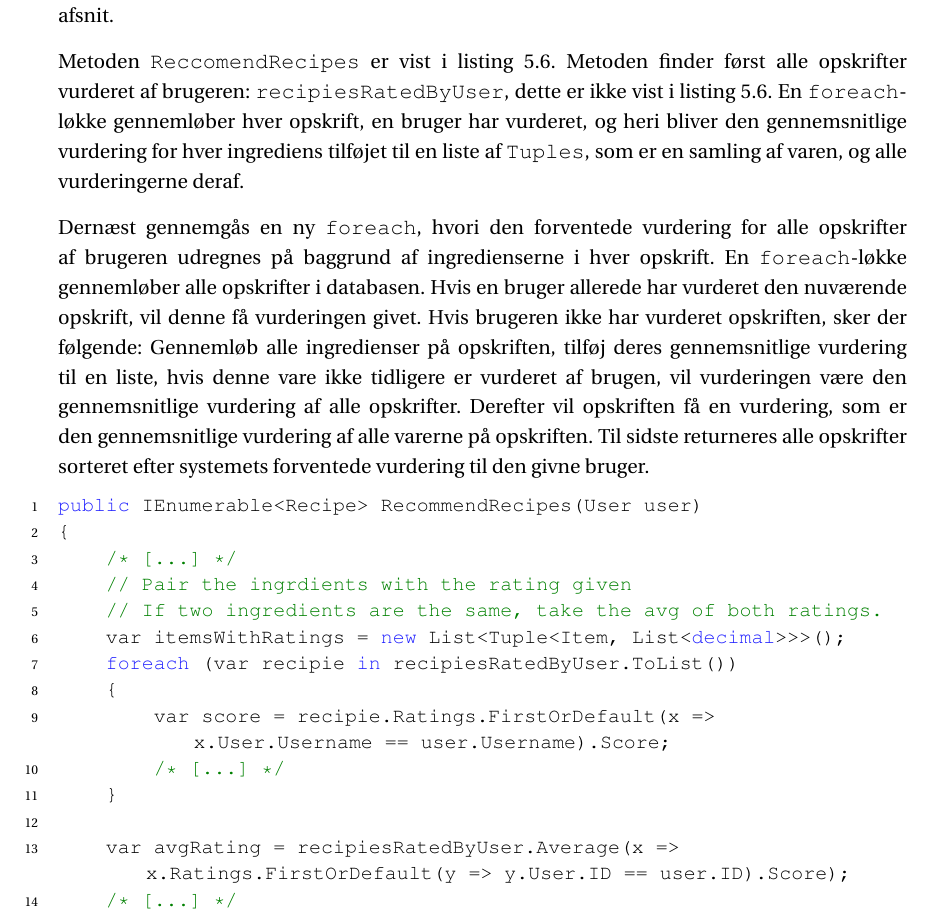
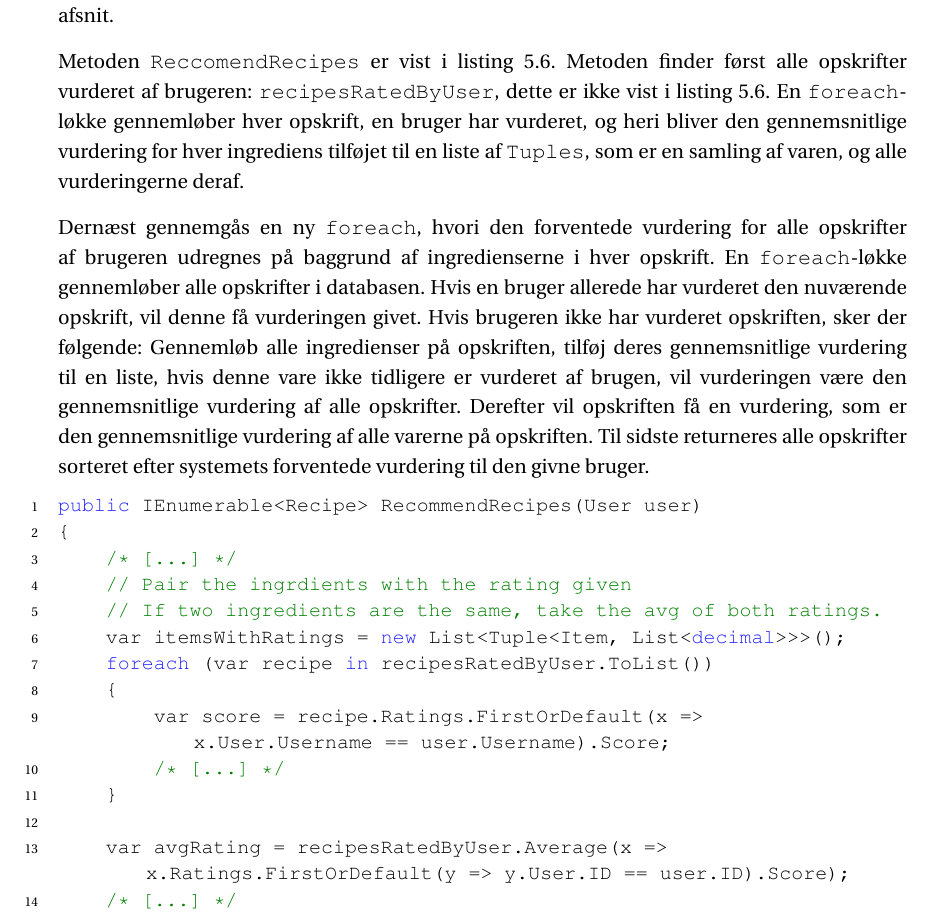
Before and after one commit to SW3-P3/LaTeX, a LaTeX book (master.tex, which reads chapters/content/anbefaling.tex): part of page 56 of 111, cut so that both start at the same text. Compiled offline with pdfLaTeX; a LaTeX package or settings file that is missing is left out.

Commit message:
recipiessss

```diff
--- a/chapters/content/anbefaling.tex
+++ b/chapters/content/anbefaling.tex
@@ -79,7 +79,7 @@ Kernen i denne funktionalitet ligger i metoden \class{ReccomendRecipes}, som fin
 Metoden gennemgår alle opskrifter, vurderet af en given bruger, og regner på baggrund af ingredienserne i disse en forventet vurdering ud, som beskrevet i forrige afsnit.
 
 Metoden \class{ReccomendRecipes} er vist i \myref{recommendrecipes}.
-Metoden finder først alle opskrifter vurderet af brugeren: \class{recipiesRatedByUser}, dette er ikke vist i \myref{recommendrecipes}.
+Metoden finder først alle opskrifter vurderet af brugeren: \class{recipesRatedByUser}, dette er ikke vist i \myref{recommendrecipes}.
 En \class{foreach}-løkke gennemløber hver opskrift, en bruger har vurderet, og heri bliver den gennemsnitlige vurdering for hver ingrediens tilføjet til en liste af \class{Tuples}, som er en samling af varen, og alle vurderingerne deraf.
 
 Dernæst gennemgås en ny \class{foreach}, hvori den forventede vurdering for alle opskrifter af brugeren udregnes på baggrund af ingredienserne i hver opskrift.
@@ -96,13 +96,12 @@ public IEnumerable<Recipe> RecommendRecipes(User user)
     // Pair the ingrdients with the rating given
     // If two ingredients are the same, take the avg of both ratings.
     var itemsWithRatings = new List<Tuple<Item, List<decimal>>>();
-    foreach (var recipie in recipiesRatedByUser.ToList())
+    foreach (var recipe in recipesRatedByUser.ToList())
     {
-        var score = recipie.Ratings.FirstOrDefault(x => x.User.Username == user.Username).Score;
+        var score = recipe.Ratings.FirstOrDefault(x => x.User.Username == user.Username).Score;
         /* [...] */
     }
 
-    var avgRating = recipiesRatedByUser.Average(x => x.Ratings.FirstOrDefault(y => y.User.ID == user.ID).Score);
+    var avgRating = recipesRatedByUser.Average(x => x.Ratings.FirstOrDefault(y => y.User.ID == user.ID).Score);
     /* [...] */
-    // Calculate the score for every recipie
-    foreach (var recipie in _db.Recipes.Include(x => x.Ingredients).Include(x => x.Ratings))
+    // Calculate the score for every recipe
```
Also changed, not shown: chapters/content/anbefaling.tex (13 more changed lines).
